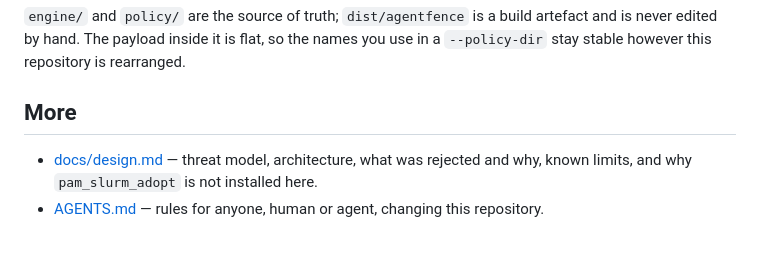
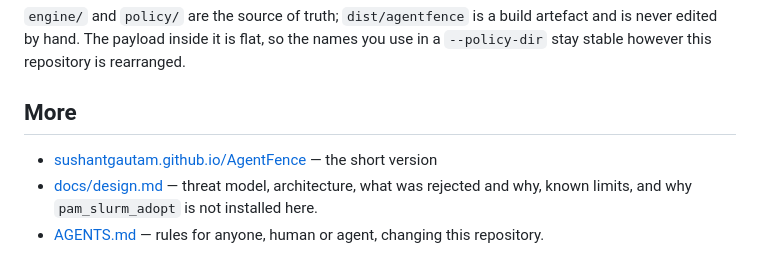
Before and after one commit to SushantGautam/AgentFence, a Markdown page: README.md, the part around the change. Drawn GitHub-style.

Commit message:
Link the Pages site from the README

```diff
--- a/README.md
+++ b/README.md
@@ -229,6 +229,7 @@ rearranged.
 
 ## More
 
+- [sushantgautam.github.io/AgentFence](https://sushantgautam.github.io/AgentFence/) — the short version
 - [docs/design.md](docs/design.md) — threat model, architecture, what was
   rejected and why, known limits, and why `pam_slurm_adopt` is not installed
   here.
```
